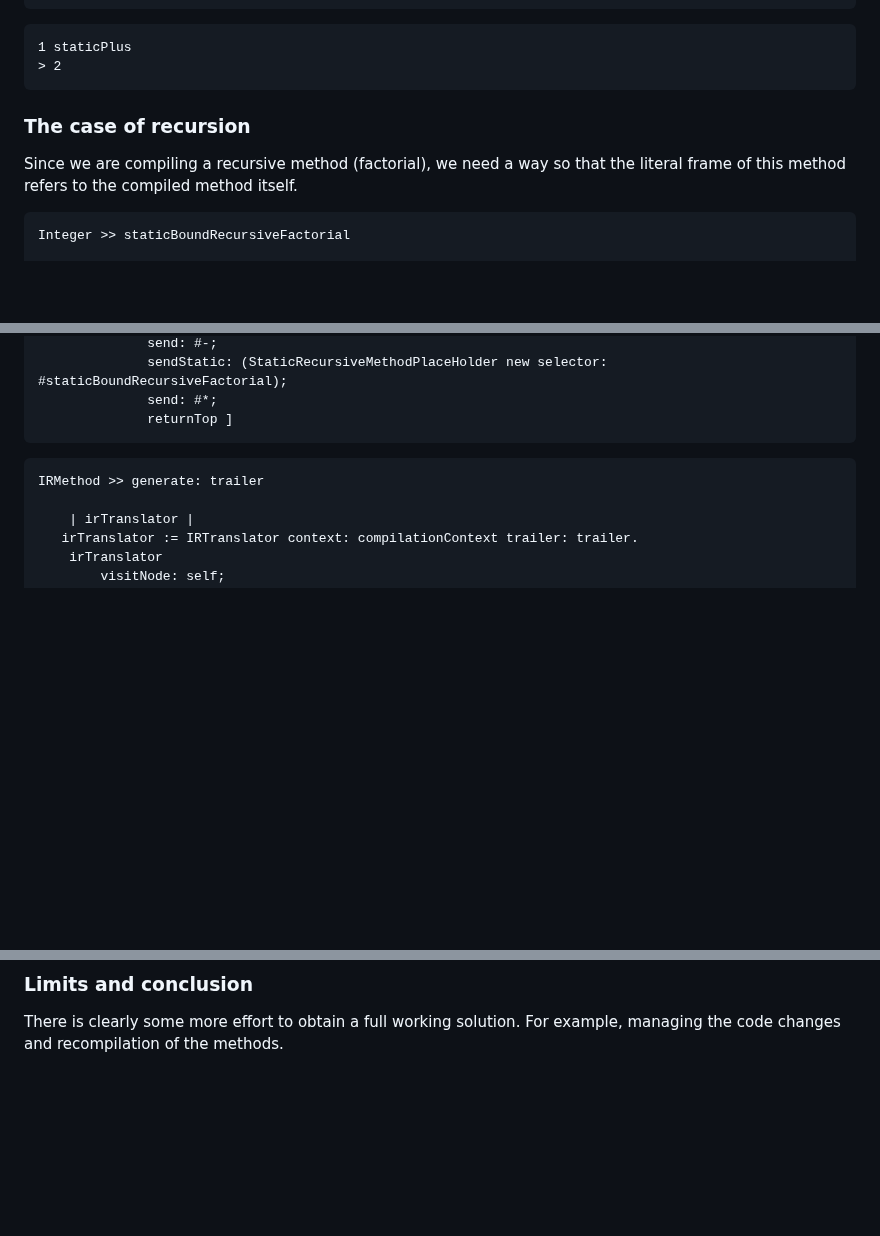
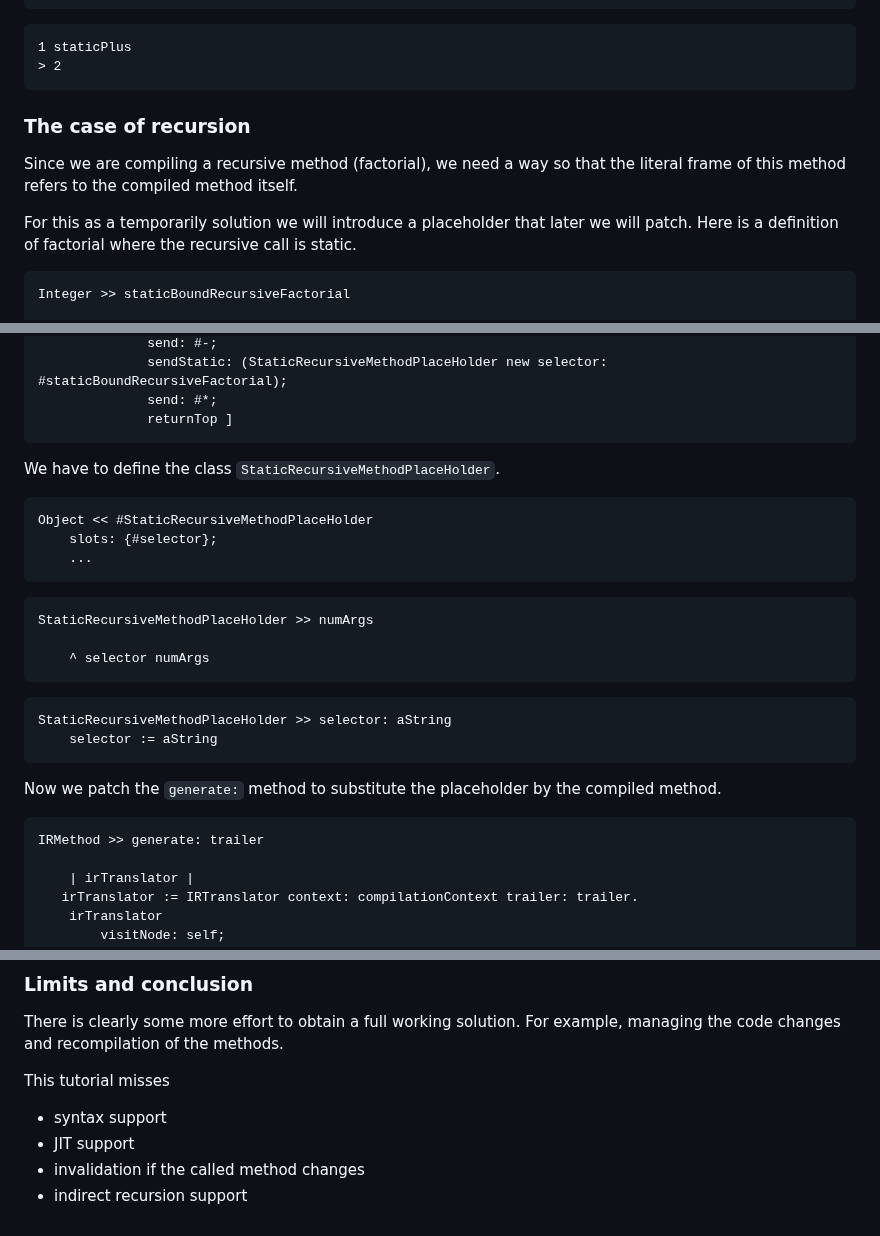
Before and after one commit to SquareBracketAssociates/Booklet-PharoVirtualMachine, a Markdown page: Chapters/HandonsStatic/handonsstatic.md, 3 parts joined by grey strips. Drawn GitHub-style; blank space fills up the shorter version.

````diff
--- a/Chapters/HandonsStatic/handonsstatic.md
+++ b/Chapters/HandonsStatic/handonsstatic.md
@@ -420,15 +420,12 @@ Integer >> staticPlus
 
 
 
-
-
-
-
-
-
 ### The case of recursion
 
 Since we are compiling a recursive method (factorial), we need a way so that the literal frame of this method refers to the compiled method itself.
+
+For this as a temporarily solution we will introduce a placeholder that later we will patch.
+Here is a definition of factorial where the recursive call is static.
 
 ```
 Integer >> staticBoundRecursiveFactorial
@@ -457,8 +454,27 @@ Integer >> staticBoundRecursiveFactorial
 			  returnTop ]
 ```
 
+We have to define the class `StaticRecursiveMethodPlaceHolder`.
+
+```
+Object << #StaticRecursiveMethodPlaceHolder
+	slots: {#selector};
+	...
+```
+
+```
+StaticRecursiveMethodPlaceHolder >> numArgs
+
+	^ selector numArgs
+```
+
+```
+StaticRecursiveMethodPlaceHolder >> selector: aString
+	selector := aString
+```
 
 
+Now we patch the `generate:` method to substitute the placeholder by the compiled method.
 
 ```
 IRMethod >> generate: trailer
@@ -557,3 +665,9 @@ https://github.com/evref-inria/pharo-vm/pull/2/files
 ### Limits and conclusion
 
 There is clearly some more effort to obtain a full working solution. For example, managing the code changes and recompilation of the methods.
+
+This tutorial misses
+- syntax support
+- JIT support
+- invalidation if the called method changes
+- indirect recursion support
````
Also changed, not shown: other parts of Chapters/HandonsStatic/handonsstatic.md (+92 -0 lines).
